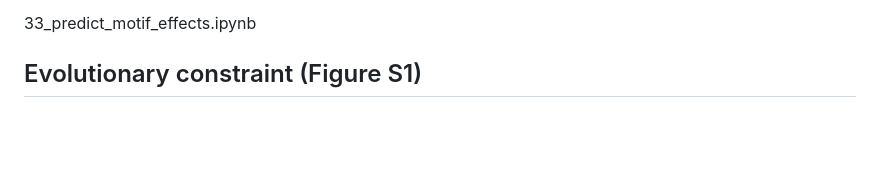
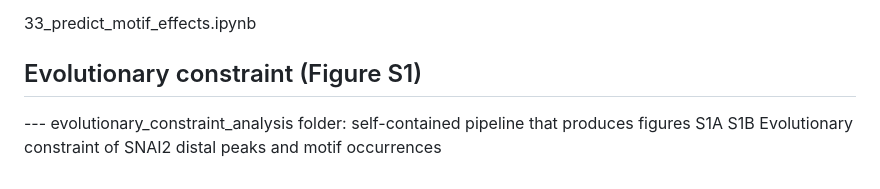
Before and after one commit to luciaichino/SNAI1-2_CNCC, a Markdown page: README.md, the part around the change. GitHub-like rendering; blank space fills up the shorter version.

```diff
--- a/README.md
+++ b/README.md
@@ -113,3 +113,6 @@ Plot of ATAC-seq fold-change as a function of distance between ATAC summit and T
 
 
 ## Evolutionary constraint (Figure S1)
+
+--- evolutionary_constraint_analysis folder: self-contained pipeline that produces figures S1A S1B
+Evolutionary constraint of SNAI2 distal peaks and motif occurrences
```
